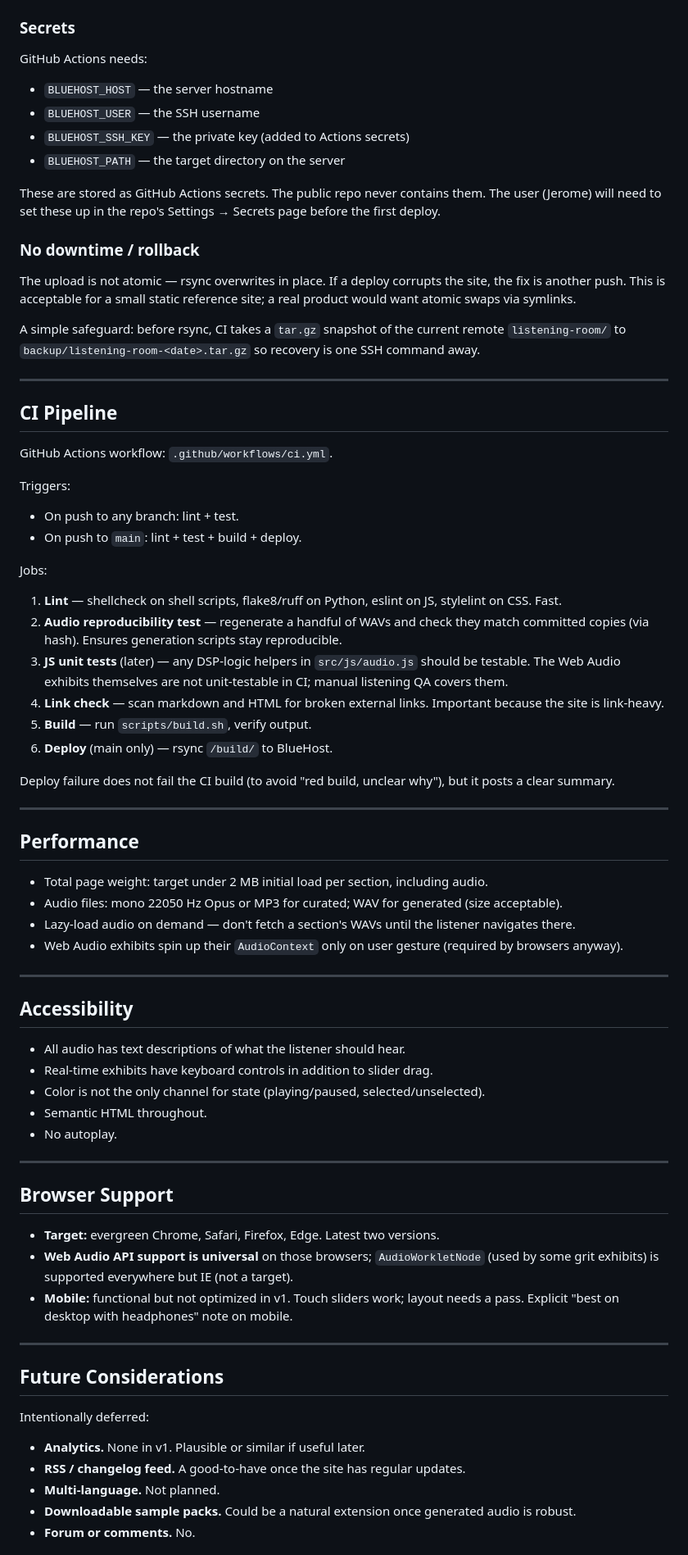
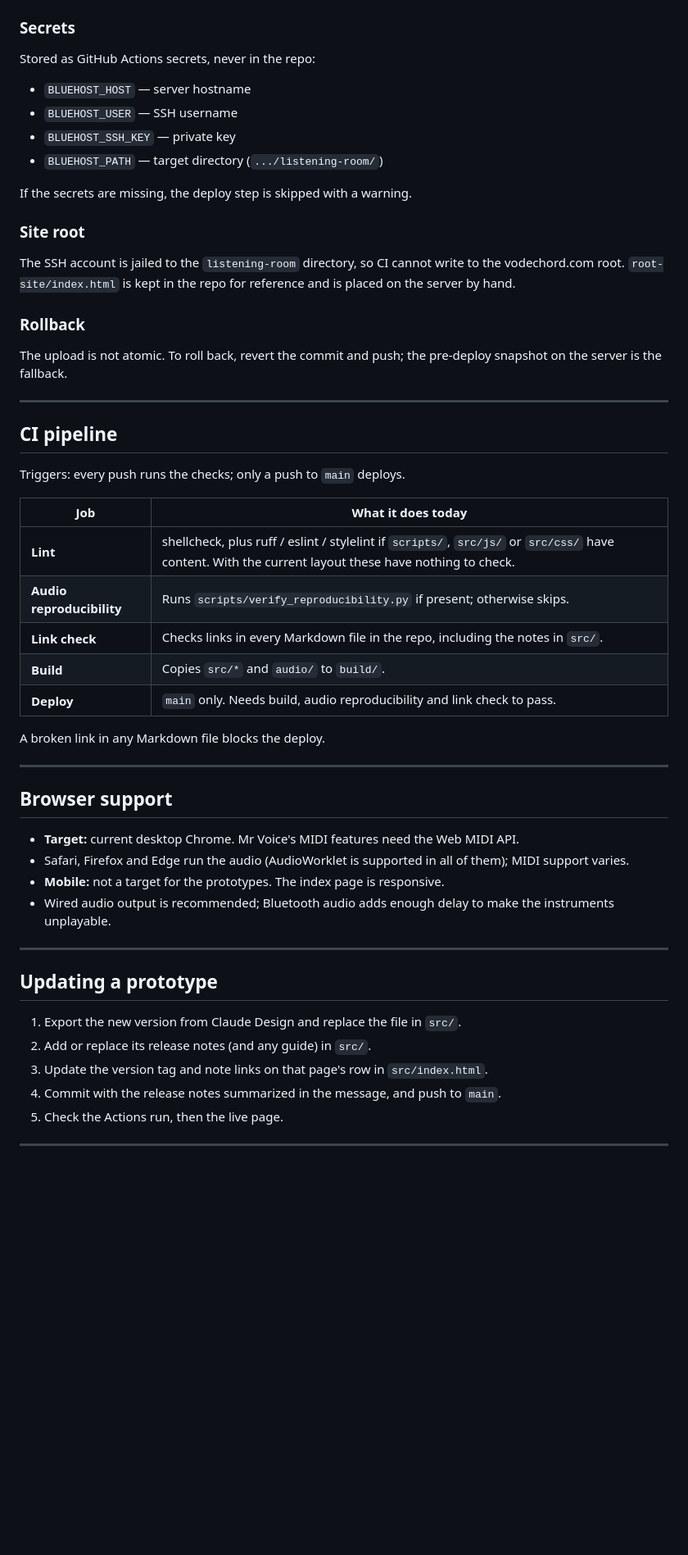
Before and after one commit to vodechord/vodechord-reference, a Markdown page: docs/architecture.md, the part around one of its changes. Shown at 82% size. Rendered like a GitHub page; blank space fills up the shorter version.

```diff
--- a/docs/architecture.md
+++ b/docs/architecture.md
@@ -147,78 +95,57 @@ BlueHost serves static files via standard HTTP/HTTPS. The site deploys as follow
 
 ### Secrets
 
-GitHub Actions needs:
+Stored as GitHub Actions secrets, never in the repo:
 
-- `BLUEHOST_HOST` — the server hostname
-- `BLUEHOST_USER` — the SSH username
-- `BLUEHOST_SSH_KEY` — the private key (added to Actions secrets)
-- `BLUEHOST_PATH` — the target directory on the server
+- `BLUEHOST_HOST` — server hostname
+- `BLUEHOST_USER` — SSH username
+- `BLUEHOST_SSH_KEY` — private key
+- `BLUEHOST_PATH` — target directory (`.../listening-room/`)
 
-These are stored as GitHub Actions secrets. The public repo never contains them. The user (Jerome) will need to set these up in the repo's Settings → Secrets page before the first deploy.
+If the secrets are missing, the deploy step is skipped with a warning.
 
-### No downtime / rollback
+### Site root
 
-The upload is not atomic — rsync overwrites in place. If a deploy corrupts the site, the fix is another push. This is acceptable for a small static reference site; a real product would want atomic swaps via symlinks.
+The SSH account is jailed to the `listening-room` directory, so CI cannot write to the vodechord.com root. `root-site/index.html` is kept in the repo for reference and is placed on the server by hand.
 
-A simple safeguard: before rsync, CI takes a `tar.gz` snapshot of the current remote `listening-room/` to `backup/listening-room-<date>.tar.gz` so recovery is one SSH command away.
+### Rollback
+
+The upload is not atomic. To roll back, revert the commit and push; the pre-deploy snapshot on the server is the fallback.
 
 ---
 
-## CI Pipeline
+## CI pipeline
 
-GitHub Actions workflow: `.github/workflows/ci.yml`.
+Triggers: every push runs the checks; only a push to `main` deploys.
 
-Triggers:
-- On push to any branch: lint + test.
-- On push to `main`: lint + test + build + deploy.
+| Job | What it does today |
+|---|---|
+| **Lint** | shellcheck, plus ruff / eslint / stylelint if `scripts/`, `src/js/` or `src/css/` have content. With the current layout these have nothing to check. |
+| **Audio reproducibility** | Runs `scripts/verify_reproducibility.py` if present; otherwise skips. |
+| **Link check** | Checks links in every Markdown file in the repo, including the notes in `src/`. |
+| **Build** | Copies `src/*` and `audio/` to `build/`. |
+| **Deploy** | `main` only. Needs build, audio reproducibility and link check to pass. |
 
-Jobs:
-
-1. **Lint** — shellcheck on shell scripts, flake8/ruff on Python, eslint on JS, stylelint on CSS. Fast.
-2. **Audio reproducibility test** — regenerate a handful of WAVs and check they match committed copies (via hash). Ensures generation scripts stay reproducible.
-3. **JS unit tests** (later) — any DSP-logic helpers in `src/js/audio.js` should be testable. The Web Audio exhibits themselves are not unit-testable in CI; manual listening QA covers them.
-4. **Link check** — scan markdown and HTML for broken external links. Important because the site is link-heavy.
-5. **Build** — run `scripts/build.sh`, verify output.
-6. **Deploy** (main only) — rsync `/build/` to BlueHost.
-
-Deploy failure does not fail the CI build (to avoid "red build, unclear why"), but it posts a clear summary.
+A broken link in any Markdown file blocks the deploy.
 
 ---
 
-## Performance
+## Browser support
 
-- Total page weight: target under 2 MB initial load per section, including audio.
-- Audio files: mono 22050 Hz Opus or MP3 for curated; WAV for generated (size acceptable).
-- Lazy-load audio on demand — don't fetch a section's WAVs until the listener navigates there.
-- Web Audio exhibits spin up their `AudioContext` only on user gesture (required by browsers anyway).
+- **Target:** current desktop Chrome. Mr Voice's MIDI features need the Web MIDI API.
+- Safari, Firefox and Edge run the audio (AudioWorklet is supported in all of them); MIDI support varies.
+- **Mobile:** not a target for the prototypes. The index page is responsive.
+- Wired audio output is recommended; Bluetooth audio adds enough delay to make the instruments unplayable.
 
 ---
 
-## Accessibility
+## Updating a prototype
 
-- All audio has text descriptions of what the listener should hear.
-- Real-time exhibits have keyboard controls in addition to slider drag.
-- Color is not the only channel for state (playing/paused, selected/unselected).
-- Semantic HTML throughout.
-- No autoplay.
+1. Export the new version from Claude Design and replace the file in `src/`.
+2. Add or replace its release notes (and any guide) in `src/`.
+3. Update the version tag and note links on that page's row in `src/index.html`.
+4. Commit with the release notes summarized in the message, and push to `main`.
+5. Check the Actions run, then the live page.
 
 ---
 
-## Browser Support
-
-- **Target:** evergreen Chrome, Safari, Firefox, Edge. Latest two versions.
-- **Web Audio API support is universal** on those browsers; `AudioWorkletNode` (used by some grit exhibits) is supported everywhere but IE (not a target).
-- **Mobile:** functional but not optimized in v1. Touch sliders work; layout needs a pass. Explicit "best on desktop with headphones" note on mobile.
-
----
-
-## Future Considerations
-
-Intentionally deferred:
-
-- **Analytics.** None in v1. Plausible or similar if useful later.
-- **RSS / changelog feed.** A good-to-have once the site has regular updates.
-- **Multi-language.** Not planned.
-- **Downloadable sample packs.** Could be a natural extension once generated audio is robust.
-- **Forum or comments.** No.
-
```
Also changed, not shown: other parts of docs/architecture.md (+48 -122 lines).
